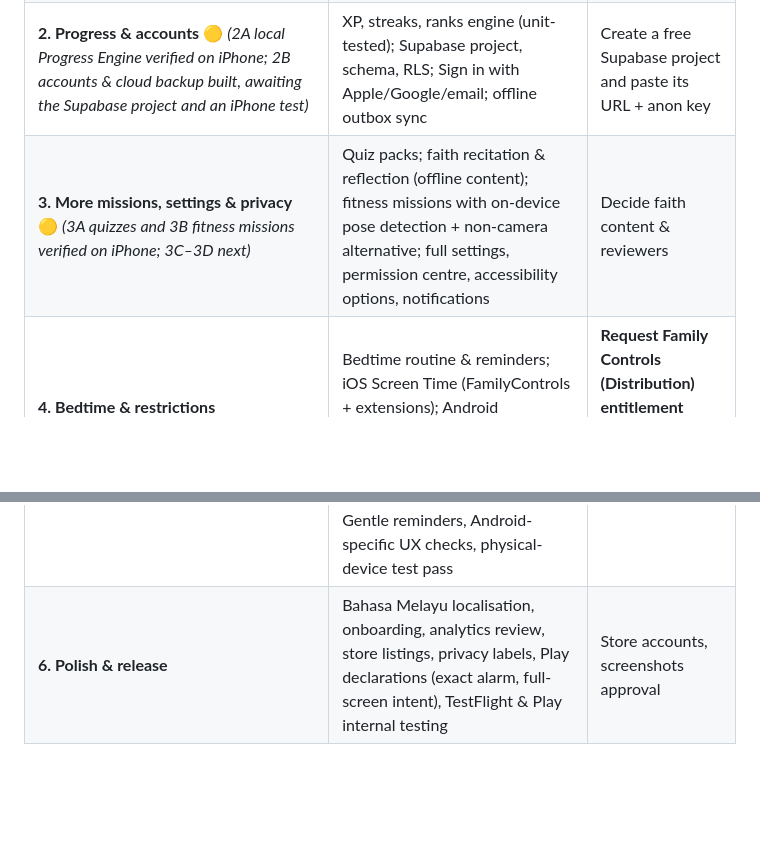
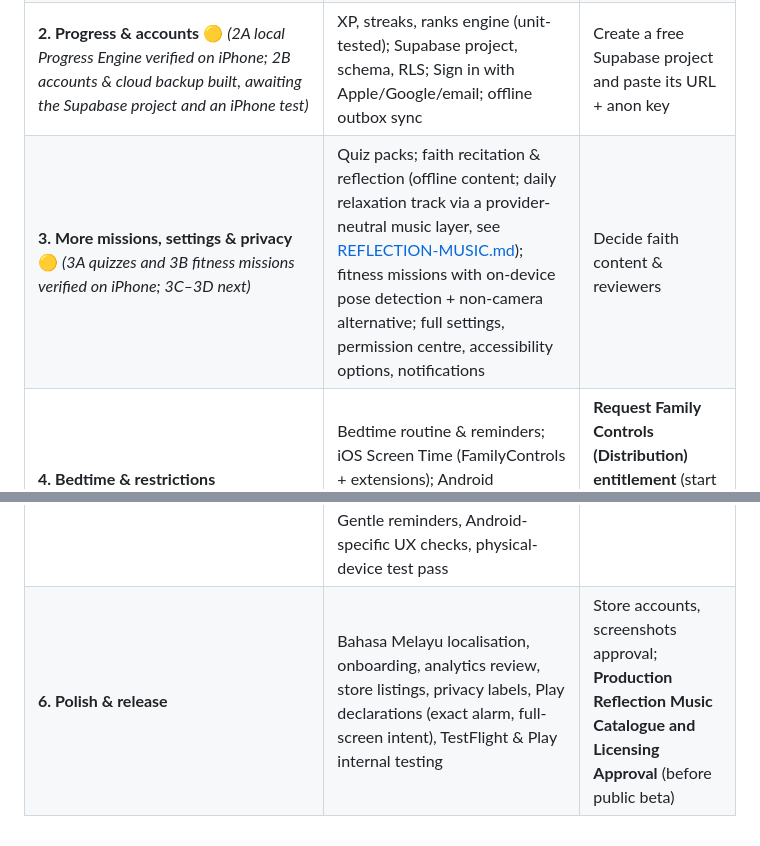
Before and after one commit to arifrhmn3/terbitMY, a Markdown page: docs/ROADMAP.md, 2 parts joined by grey strips. GitHub-like rendering; blank space fills up the shorter version.

```diff
--- a/docs/ROADMAP.md
+++ b/docs/ROADMAP.md
@@ -9,8 +9,8 @@ Each phase ends with a working app, passing checks, and a Git commit or pull req
 | **0. Foundation** ✅ *(complete, verified on iPhone via Expo Go)* | Expo SDK 57 + TypeScript project, Expo Router native tabs (Today, Alarms, Circles, Progress, Settings), theme tokens with light/dark, shared UI components, lint/typecheck/test scripts, CI, planning docs | — |
 | **1. Alarms MVP (device-local)** ✅ *(iOS prototype complete, physically verified on iPhone, 11 Oct 2026: saved native alarms, Reward/Gentle/Challenge modes, the one-tap alarm → mission hand-off from a closed or backgrounded app, Gentle reminders, provisional entitlement layer. Android: deferred to phase A. Accepted limitations: see PROJECT_STATUS.md)* | `expo-dev-client` + `eas.json`; local `terbit-alarms` module (AlarmKit on iOS 26+, notification fallback, Android `setAlarmClock` + full-screen alarm); alarm list/editor; ring screen; maths mission v1; SQLite storage | Expo account login; **Apple Developer Program**; a real iPhone (iOS 26+) for testing |
 | **2. Progress & accounts** 🟡 *(2A local Progress Engine verified on iPhone; 2B accounts & cloud backup built, awaiting the Supabase project and an iPhone test)* | XP, streaks, ranks engine (unit-tested); Supabase project, schema, RLS; Sign in with Apple/Google/email; offline outbox sync | Create a free Supabase project and paste its URL + anon key |
-| **3. More missions, settings & privacy** 🟡 *(3A quizzes and 3B fitness missions verified on iPhone; 3C–3D next)* | Quiz packs; faith recitation & reflection (offline content); fitness missions with on-device pose detection + non-camera alternative; full settings, permission centre, accessibility options, notifications | Decide faith content & reviewers |
+| **3. More missions, settings & privacy** 🟡 *(3A quizzes and 3B fitness missions verified on iPhone; 3C–3D next)* | Quiz packs; faith recitation & reflection (offline content; daily relaxation track via a provider-neutral music layer, see [REFLECTION-MUSIC.md](REFLECTION-MUSIC.md)); fitness missions with on-device pose detection + non-camera alternative; full settings, permission centre, accessibility options, notifications | Decide faith content & reviewers |
 | **4. Bedtime & restrictions** | Bedtime routine & reminders; iOS Screen Time (FamilyControls + extensions); Android UsageStats + bedtime screen; sleep analytics charts | **Request Family Controls (Distribution) entitlement** (start this during Phase 1, it can take weeks) |
 | **5. Circles** | Create/join via invite link or code, check-in feed, reactions, privacy controls, push notifications via Edge Function | — |
 | **A. Android feature parity** *(after the iOS prototype is feature-complete)* | First an Android EAS build to recompile the Kotlin changed since Phase 1 milestone 1, plus compile fixes; then native Android implementations of features built iOS-first (behind the same service interfaces), Gentle reminders, Android-specific UX checks, physical-device test pass | A physical Android phone |
-| **6. Polish & release** | Bahasa Melayu localisation, onboarding, analytics review, store listings, privacy labels, Play declarations (exact alarm, full-screen intent), TestFlight & Play internal testing | Store accounts, screenshots approval |
+| **6. Polish & release** | Bahasa Melayu localisation, onboarding, analytics review, store listings, privacy labels, Play declarations (exact alarm, full-screen intent), TestFlight & Play internal testing | Store accounts, screenshots approval; **Production Reflection Music Catalogue and Licensing Approval** (before public beta) |
```
Also changed, not shown: PROJECT_STATUS.md (+4 -0 lines), docs/REFLECTION-MUSIC.md (added, +130 -0 lines).
